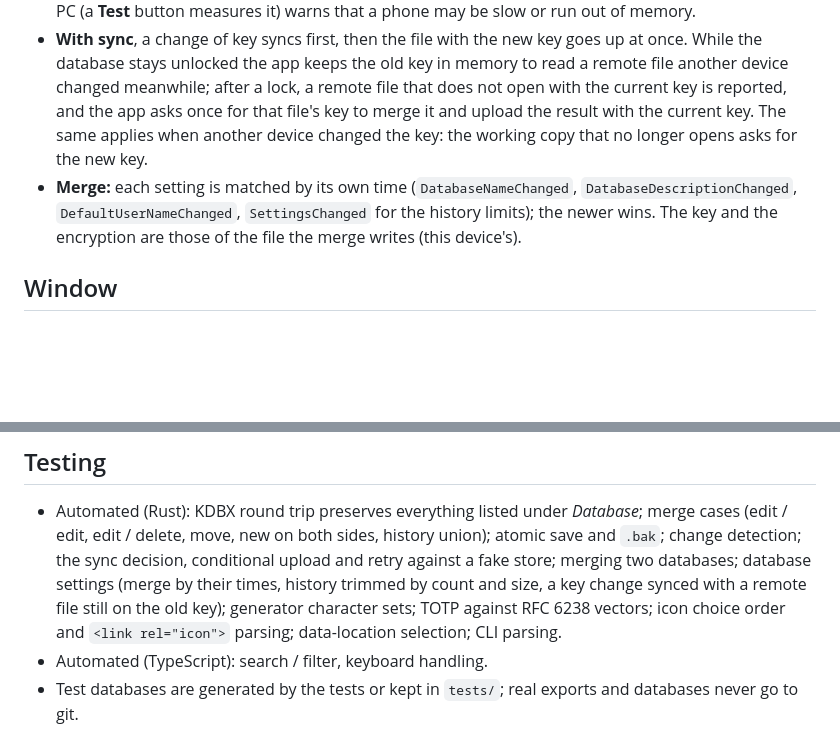
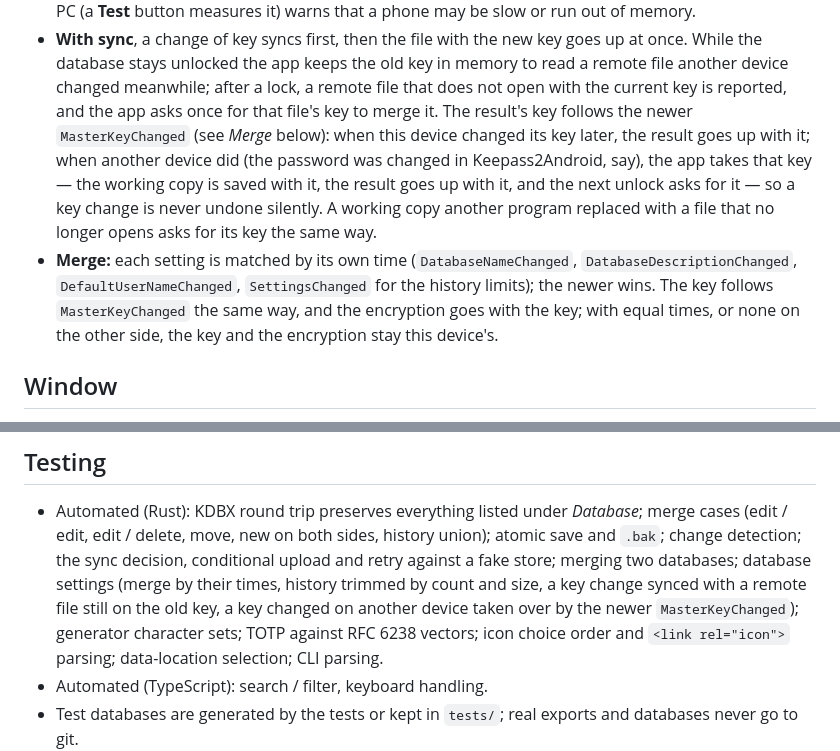
Before and after one commit to OlegG90/pswmanager, a Markdown page: docs/spec.md, 2 parts joined by grey strips. GitHub-like rendering; blank space fills up the shorter version.

Commit message:
Spec: a key change follows the newer MasterKeyChanged
A remote file whose key another device changed later is not merged back
under this device's older key: the app takes the newer key, so a password
changed in Keepass2Android is never undone silently.

Co-Authored-By: Claude Opus 5.5 <noreply@anthropic.com>

```diff
--- a/docs/spec.md
+++ b/docs/spec.md
@@ -102,11 +102,16 @@ open database (unlocked: every change is a save), next to *Settings → Sync*.
 - **With sync**, a change of key syncs first, then the file with the new key goes up at once. While the
   database stays unlocked the app keeps the old key in memory to read a remote file another device changed
   meanwhile; after a lock, a remote file that does not open with the current key is reported, and the app
-  asks once for that file's key to merge it and upload the result with the current key. The same applies
-  when another device changed the key: the working copy that no longer opens asks for the new key.
+  asks once for that file's key to merge it. The result's key follows the newer `MasterKeyChanged` (see
+  *Merge* below): when this device changed its key later, the result goes up with it; when another device
+  did (the password was changed in Keepass2Android, say), the app takes that key — the working copy is saved
+  with it, the result goes up with it, and the next unlock asks for it — so a key change is never undone
+  silently. A working copy another program replaced with a file that no longer opens asks for its key the
+  same way.
 - **Merge:** each setting is matched by its own time (`DatabaseNameChanged`, `DatabaseDescriptionChanged`,
-  `DefaultUserNameChanged`, `SettingsChanged` for the history limits); the newer wins. The key and the
-  encryption are those of the file the merge writes (this device's).
+  `DefaultUserNameChanged`, `SettingsChanged` for the history limits); the newer wins. The key follows
+  `MasterKeyChanged` the same way, and the encryption goes with the key; with equal times, or none on the
+  other side, the key and the encryption stay this device's.
 
 ## Window
 
@@ -505,7 +510,8 @@ the release.
   edit / delete, move, new on both sides, history union); atomic save and `.bak`; change detection;
   the sync decision, conditional upload and retry against a fake store; merging two databases;
   database settings (merge by their times, history trimmed by count and size, a key change synced with a
-  remote file still on the old key);
+  remote file still on the old key, a key changed on another device taken over by the newer
+  `MasterKeyChanged`);
   generator character sets; TOTP against RFC 6238 vectors; icon choice order and `<link rel="icon">`
   parsing; data-location selection; CLI parsing.
 - Automated (TypeScript): search / filter, keyboard handling.
```
